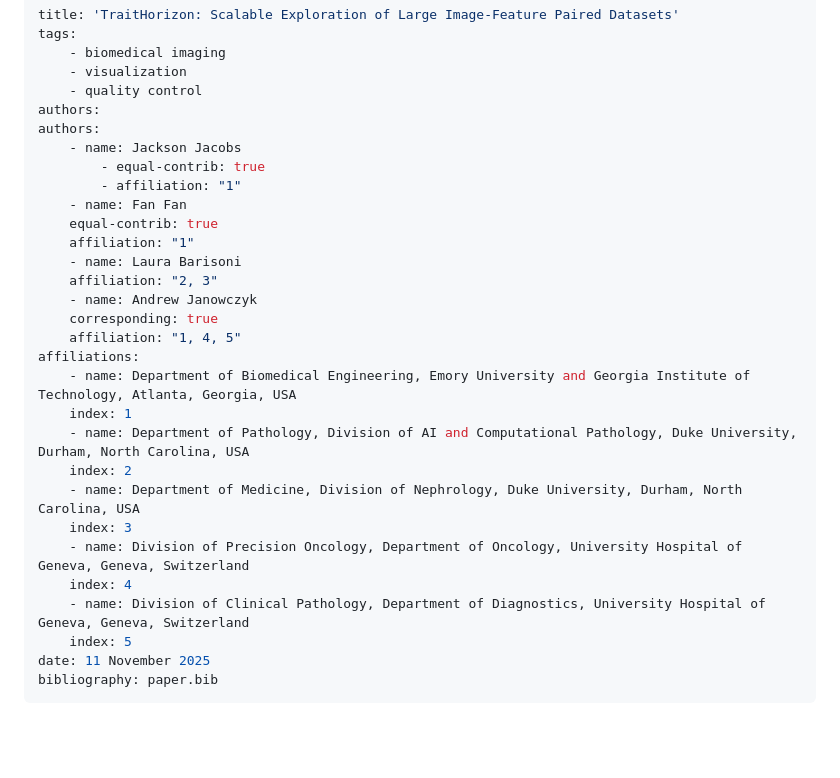
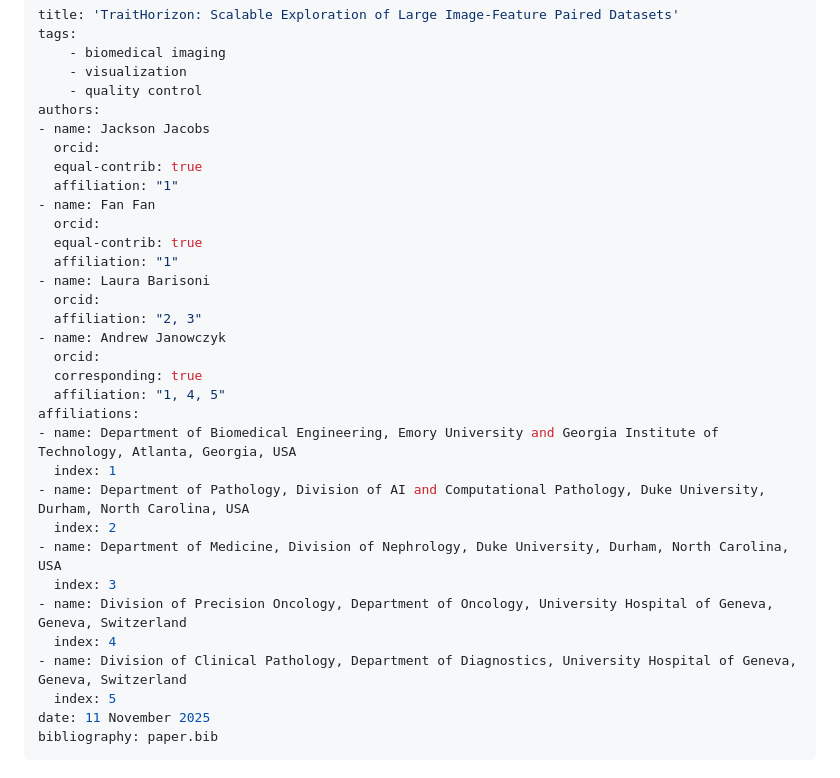
Before and after one commit to choosehappy/TraitHorizon, a Markdown page: paper/paper.md, the part around one of its changes. GitHub-like rendering; blank space fills up the shorter version.

```diff
--- a/paper/paper.md
+++ b/paper/paper.md
@@ -5,29 +5,32 @@ tags:
     - visualization
     - quality control
 authors:
-authors:
-    - name: Jackson Jacobs
-        - equal-contrib: true
-        - affiliation: "1"
-    - name: Fan Fan
-    equal-contrib: true
-    affiliation: "1"
-    - name: Laura Barisoni
-    affiliation: "2, 3"
-    - name: Andrew Janowczyk
-    corresponding: true
-    affiliation: "1, 4, 5"
+- name: Jackson Jacobs
+  orcid:
+  equal-contrib: true
+  affiliation: "1"
+- name: Fan Fan
+  orcid:
+  equal-contrib: true
+  affiliation: "1"
+- name: Laura Barisoni
+  orcid:
+  affiliation: "2, 3"
+- name: Andrew Janowczyk
+  orcid:
+  corresponding: true
+  affiliation: "1, 4, 5"
 affiliations:
-    - name: Department of Biomedical Engineering, Emory University and Georgia Institute of Technology, Atlanta, Georgia, USA
-    index: 1
-    - name: Department of Pathology, Division of AI and Computational Pathology, Duke University, Durham, North Carolina, USA
-    index: 2
-    - name: Department of Medicine, Division of Nephrology, Duke University, Durham, North Carolina, USA
-    index: 3
-    - name: Division of Precision Oncology, Department of Oncology, University Hospital of Geneva, Geneva, Switzerland
-    index: 4
-    - name: Division of Clinical Pathology, Department of Diagnostics, University Hospital of Geneva, Geneva, Switzerland
-    index: 5
+- name: Department of Biomedical Engineering, Emory University and Georgia Institute of Technology, Atlanta, Georgia, USA
+  index: 1
+- name: Department of Pathology, Division of AI and Computational Pathology, Duke University, Durham, North Carolina, USA
+  index: 2
+- name: Department of Medicine, Division of Nephrology, Duke University, Durham, North Carolina, USA
+  index: 3
+- name: Division of Precision Oncology, Department of Oncology, University Hospital of Geneva, Geneva, Switzerland
+  index: 4
+- name: Division of Clinical Pathology, Department of Diagnostics, University Hospital of Geneva, Geneva, Switzerland
+  index: 5
 date: 11 November 2025
 bibliography: paper.bib
 ---
```
Also changed, not shown: other parts of paper/paper.md (+13 -13 lines), paper/figures/figure1.png (added), 1 other file.
